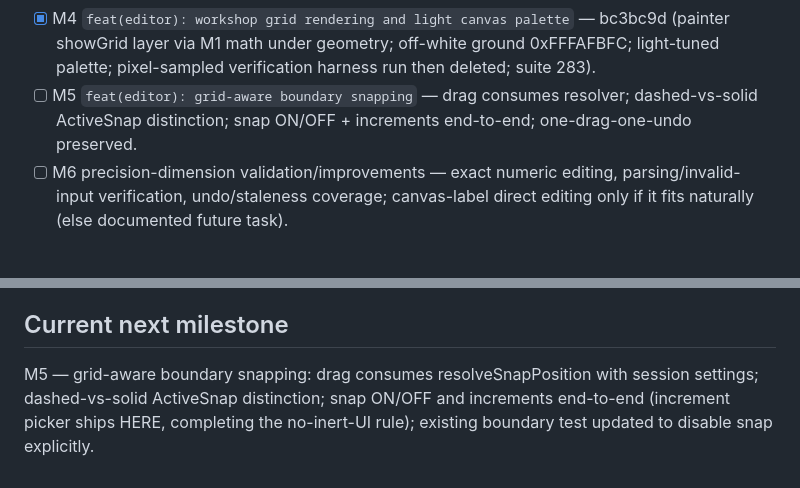
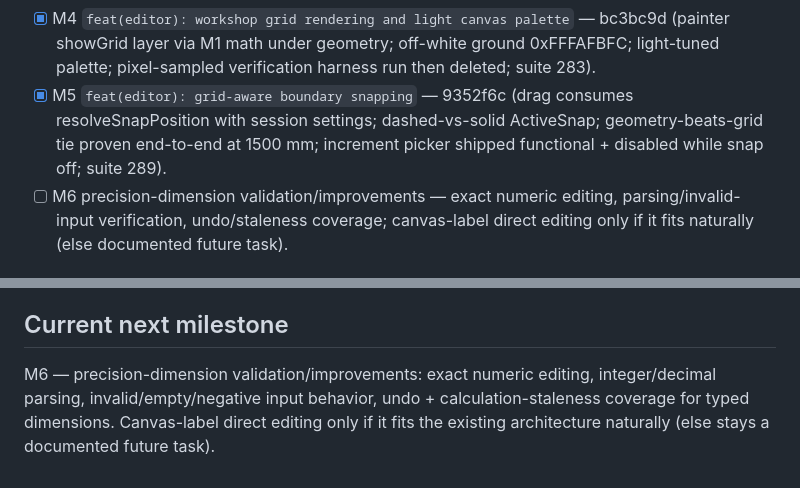
Before and after one commit to mul-ski/aluminium_designer, a Markdown page: ALUVIS_ROADMAP.md, 2 parts joined by grey strips. Drawn GitHub-style.

Commit message:
docs: record milestone 5 (grid-aware boundary snapping) in roadmap

```diff
--- a/ALUVIS_ROADMAP.md
+++ b/ALUVIS_ROADMAP.md
@@ -41,9 +41,11 @@ Workshop Drafting Grid + Configurable Snapping + Precision Dimensions:
       bc3bc9d (painter showGrid layer via M1 math under geometry; off-white
       ground 0xFFFAFBFC; light-tuned palette; pixel-sampled verification
       harness run then deleted; suite 283).
-- [ ] M5 `feat(editor): grid-aware boundary snapping` — drag consumes
-      resolver; dashed-vs-solid ActiveSnap distinction; snap ON/OFF +
-      increments end-to-end; one-drag-one-undo preserved.
+- [x] M5 `feat(editor): grid-aware boundary snapping` — 9352f6c (drag
+      consumes resolveSnapPosition with session settings; dashed-vs-solid
+      ActiveSnap; geometry-beats-grid tie proven end-to-end at 1500 mm;
+      increment picker shipped functional + disabled while snap off;
+      suite 289).
 - [ ] M6 precision-dimension validation/improvements — exact numeric editing,
       parsing/invalid-input verification, undo/staleness coverage; canvas-label
       direct editing only if it fits naturally (else documented future task).
@@ -62,8 +64,8 @@ Workshop Drafting Grid + Configurable Snapping + Precision Dimensions:
 
 ## Current next milestone
 
-M5 — grid-aware boundary snapping: drag consumes resolveSnapPosition with
-session settings; dashed-vs-solid ActiveSnap distinction; snap ON/OFF and
-increments end-to-end (increment picker ships HERE, completing the
-no-inert-UI rule); existing boundary test updated to disable snap
-explicitly.
+M6 — precision-dimension validation/improvements: exact numeric editing,
+integer/decimal parsing, invalid/empty/negative input behavior, undo +
+calculation-staleness coverage for typed dimensions. Canvas-label direct
+editing only if it fits the existing architecture naturally (else stays a
+documented future task).
```
